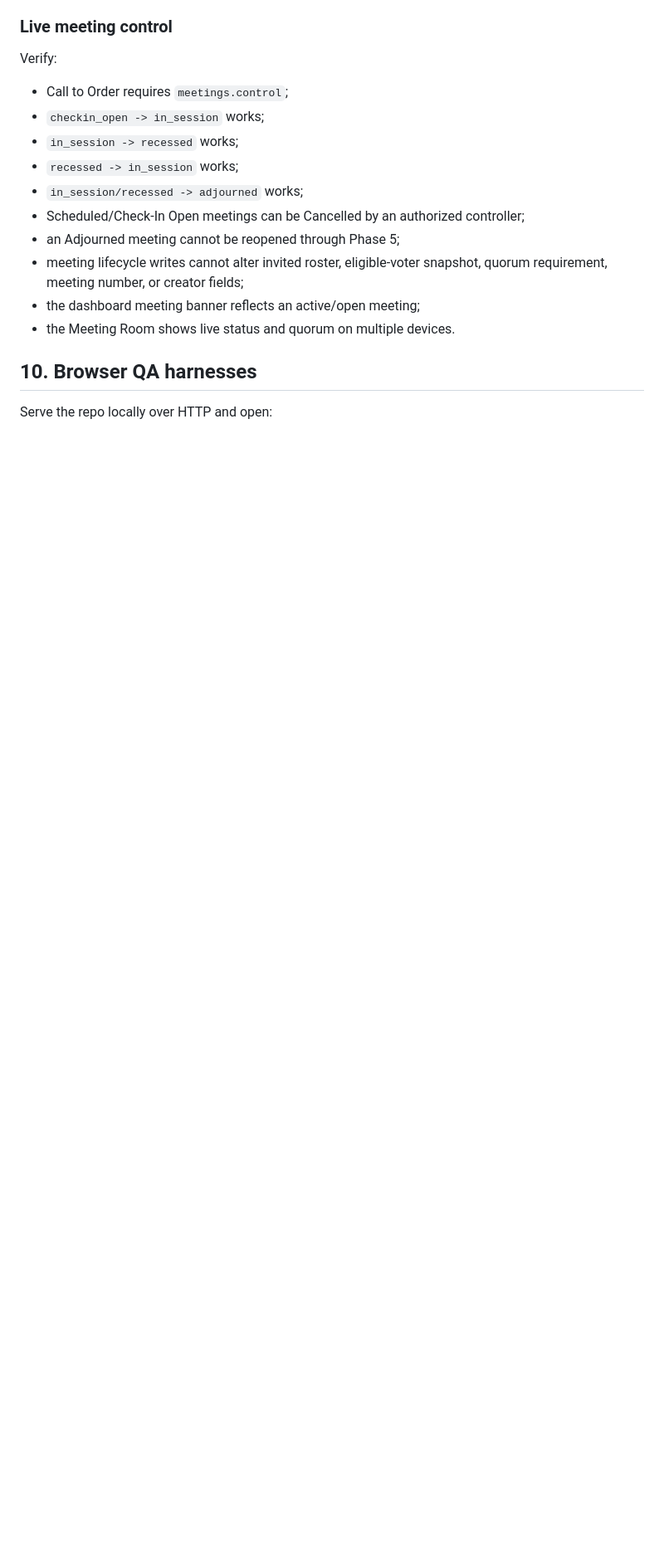
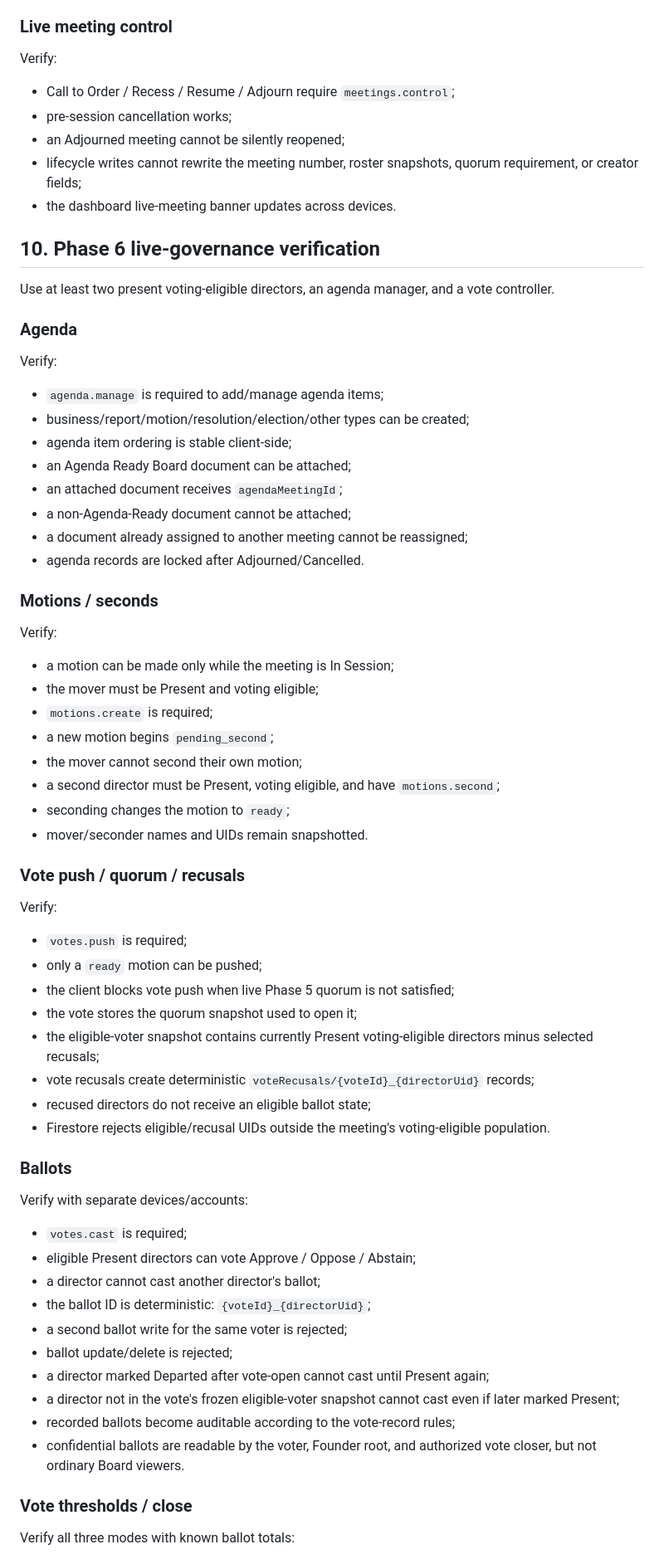
Before and after one commit to Silly-Cheese/tpp-directors, a Markdown page: docs/DEPLOYMENT.md, the part around one of its changes. Shown at 83% size. GitHub-like rendering; blank space fills up the shorter version.

```diff
--- a/docs/DEPLOYMENT.md
+++ b/docs/DEPLOYMENT.md
@@ -188,17 +140,71 @@ Verify:
 
 Verify:
 
-- Call to Order requires `meetings.control`;
-- `checkin_open -> in_session` works;
-- `in_session -> recessed` works;
-- `recessed -> in_session` works;
-- `in_session/recessed -> adjourned` works;
-- Scheduled/Check-In Open meetings can be Cancelled by an authorized controller;
-- an Adjourned meeting cannot be reopened through Phase 5;
-- meeting lifecycle writes cannot alter invited roster, eligible-voter snapshot, quorum requirement, meeting number, or creator fields;
-- the dashboard meeting banner reflects an active/open meeting;
-- the Meeting Room shows live status and quorum on multiple devices.
+- Call to Order / Recess / Resume / Adjourn require `meetings.control`;
+- pre-session cancellation works;
+- an Adjourned meeting cannot be silently reopened;
+- lifecycle writes cannot rewrite the meeting number, roster snapshots, quorum requirement, or creator fields;
+- the dashboard live-meeting banner updates across devices.
 
-## 10. Browser QA harnesses
+## 10. Phase 6 live-governance verification
 
-Serve the repo locally over HTTP and open:
+Use at least two present voting-eligible directors, an agenda manager, and a vote controller.
+
+### Agenda
+
+Verify:
+
+- `agenda.manage` is required to add/manage agenda items;
+- business/report/motion/resolution/election/other types can be created;
+- agenda item ordering is stable client-side;
+- an Agenda Ready Board document can be attached;
+- an attached document receives `agendaMeetingId`;
+- a non-Agenda-Ready document cannot be attached;
+- a document already assigned to another meeting cannot be reassigned;
+- agenda records are locked after Adjourned/Cancelled.
+
+### Motions / seconds
+
+Verify:
+
+- a motion can be made only while the meeting is In Session;
+- the mover must be Present and voting eligible;
+- `motions.create` is required;
+- a new motion begins `pending_second`;
+- the mover cannot second their own motion;
+- a second director must be Present, voting eligible, and have `motions.second`;
+- seconding changes the motion to `ready`;
+- mover/seconder names and UIDs remain snapshotted.
+
+### Vote push / quorum / recusals
+
+Verify:
+
+- `votes.push` is required;
+- only a `ready` motion can be pushed;
+- the client blocks vote push when live Phase 5 quorum is not satisfied;
+- the vote stores the quorum snapshot used to open it;
+- the eligible-voter snapshot contains currently Present voting-eligible directors minus selected recusals;
+- vote recusals create deterministic `voteRecusals/{voteId}_{directorUid}` records;
+- recused directors do not receive an eligible ballot state;
+- Firestore rejects eligible/recusal UIDs outside the meeting's voting-eligible population.
+
+### Ballots
+
+Verify with separate devices/accounts:
+
+- `votes.cast` is required;
+- eligible Present directors can vote Approve / Oppose / Abstain;
+- a director cannot cast another director's ballot;
+- the ballot ID is deterministic: `{voteId}_{directorUid}`;
+- a second ballot write for the same voter is rejected;
+- ballot update/delete is rejected;
+- a director marked Departed after vote-open cannot cast until Present again;
+- a director not in the vote's frozen eligible-voter snapshot cannot cast even if later marked Present;
+- recorded ballots become auditable according to the vote-record rules;
+- confidential ballots are readable by the voter, Founder root, and authorized vote closer, but not ordinary Board viewers.
+
+### Vote thresholds / close
+
+Verify all three modes with known ballot totals:
+
```
Also changed, not shown: other parts of docs/DEPLOYMENT.md (+89 -119 lines).
